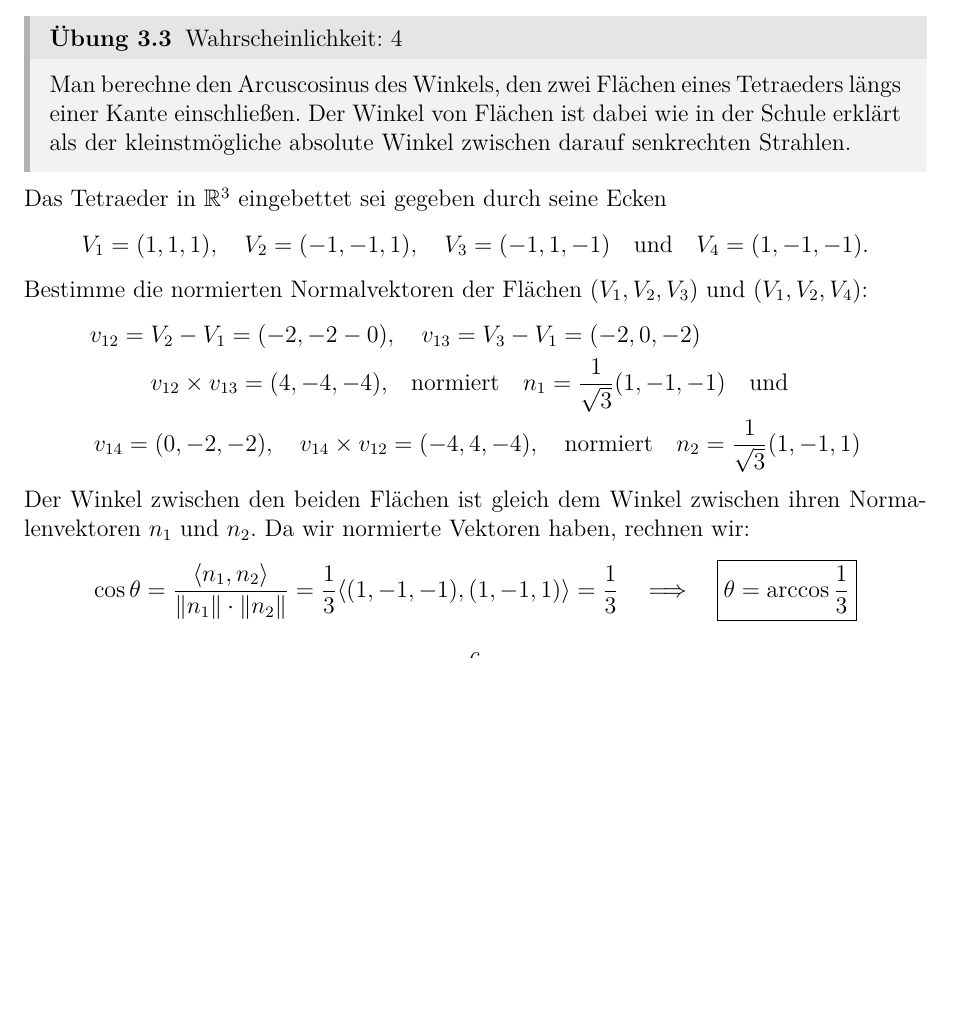
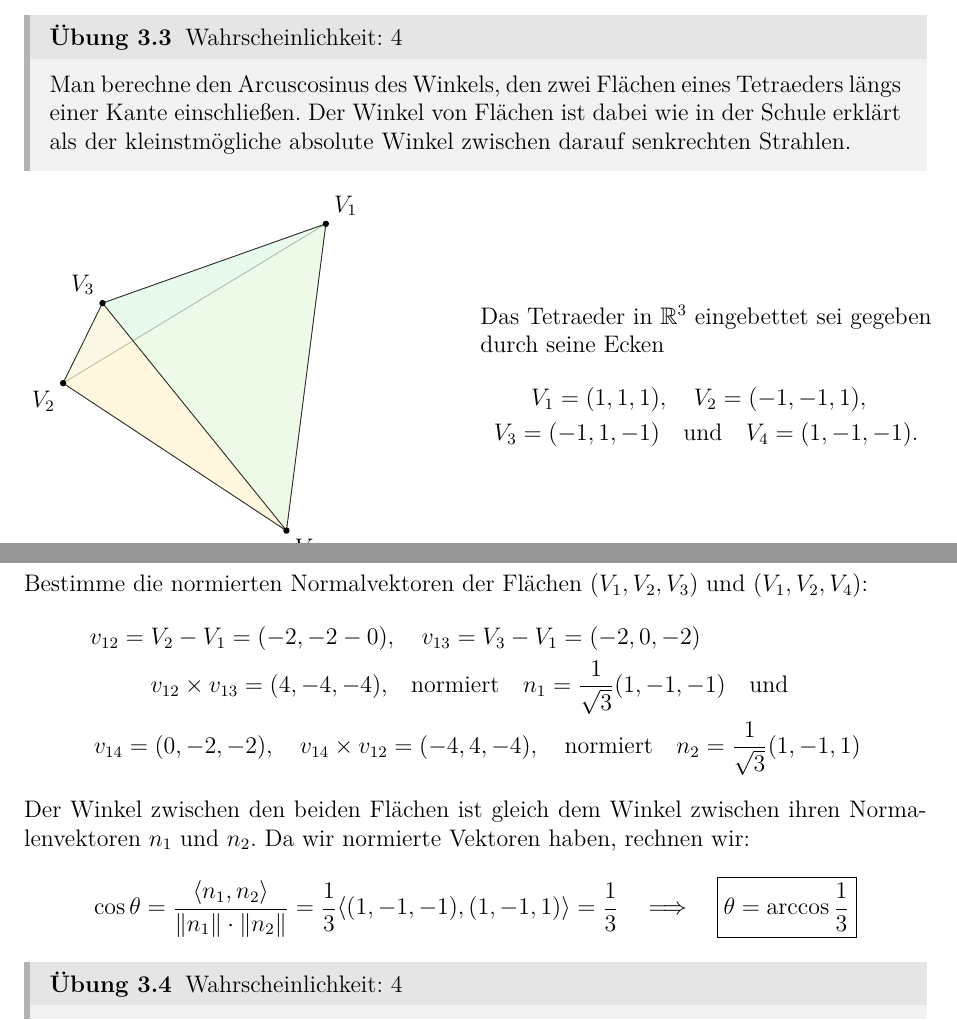
Before and after one commit to pittgi/elgeo_loesungen, a LaTeX document (main.tex, which reads ex03.tex, style.tex): part of page 6 of 11 before the commit and two parts of pages 6 and 7 of 11 after it, the two joined at a grey line, cut so that both start at the same text, the shorter picture padded with empty space. Compiled offline with XeLaTeX.

Commit message:
prokrastination

```diff
--- a/ex03.tex
+++ b/ex03.tex
@@ -26,10 +26,37 @@ Also ist $\psi$ ein drehspiegelverträglicher Isomorphismus. Da $\psi(A) = A'$ f
     senkrechten Strahlen.
 \end{exercise}
 
+\begin{minipage}{0.5\linewidth}
+\tdplotsetmaincoords{30}{10}
+
+\begin{tikzpicture}[tdplot_main_coords, scale=2]
+
+    \coordinate (V1) at (1,1,1);
+    \coordinate (V2) at (-1,-1,1);
+    \coordinate (V3) at (-1,1,-1);
+    \coordinate (V4) at (1,-1,-1);
+
+    % Flächen
+    \filldraw[fill=blue!10, draw=black, opacity=0.7] (V1) -- (V2) -- (V3) -- cycle;
+    \filldraw[fill=red!10, draw=black, opacity=0.7]  (V1) -- (V2) -- (V4) -- cycle;
+    \filldraw[fill=green!10, draw=black, opacity=0.7] (V1) -- (V3) -- (V4) -- cycle;
+    \filldraw[fill=yellow!15, draw=black, opacity=0.7] (V2) -- (V3) -- (V4) -- cycle;
+
+    % Punkte
+    \fill (V1) circle (0.8pt) node[above right] {$V_1$};
+    \fill (V2) circle (0.8pt) node[below left] {$V_2$};
+    \fill (V3) circle (0.8pt) node[above left] {$V_3$};
+    \fill (V4) circle (0.8pt) node[below right] {$V_4$};
+
+\end{tikzpicture}
+\end{minipage}
+\begin{minipage}{0.5\linewidth}
 Das Tetraeder in $\mathbb R^3$ eingebettet sei gegeben durch seine Ecken
-\[
-V_1 = (1,1,1), \quad V_2 = (-1,-1,1), \quad V_3 = (-1, 1, -1) \quad \text{und} \quad V_4 = (1, -1, -1).
-\]
+\begin{align*}
+    V_1 = (1,1,1)&, \quad V_2 = (-1,-1,1),\\
+    V_3 = (-1, 1, -1)& \quad \text{und} \quad V_4 = (1, -1, -1).
+\end{align*}
+\end{minipage}
 Bestimme die normierten Normalvektoren der Flächen $(V_1, V_2, V_3)$ und $(V_1, V_2, V_4)$:
 \begin{align*}
     v_{12}=V_2 - V_1= (-2,-2-0)&, \quad v_{13}=V_3 -V_1 = (-2, 0, -2)\\
--- a/style.tex
+++ b/style.tex
@@ -15,6 +15,7 @@
 \usepackage{multicol}
 \usepackage{tcolorbox}
 \usepackage{tkz-euclide}
+\usepackage{tikz-3dplot}
 \usetikzlibrary{calc,through}
 
 % Style settings
```
Also changed, not shown: main.pdf.
